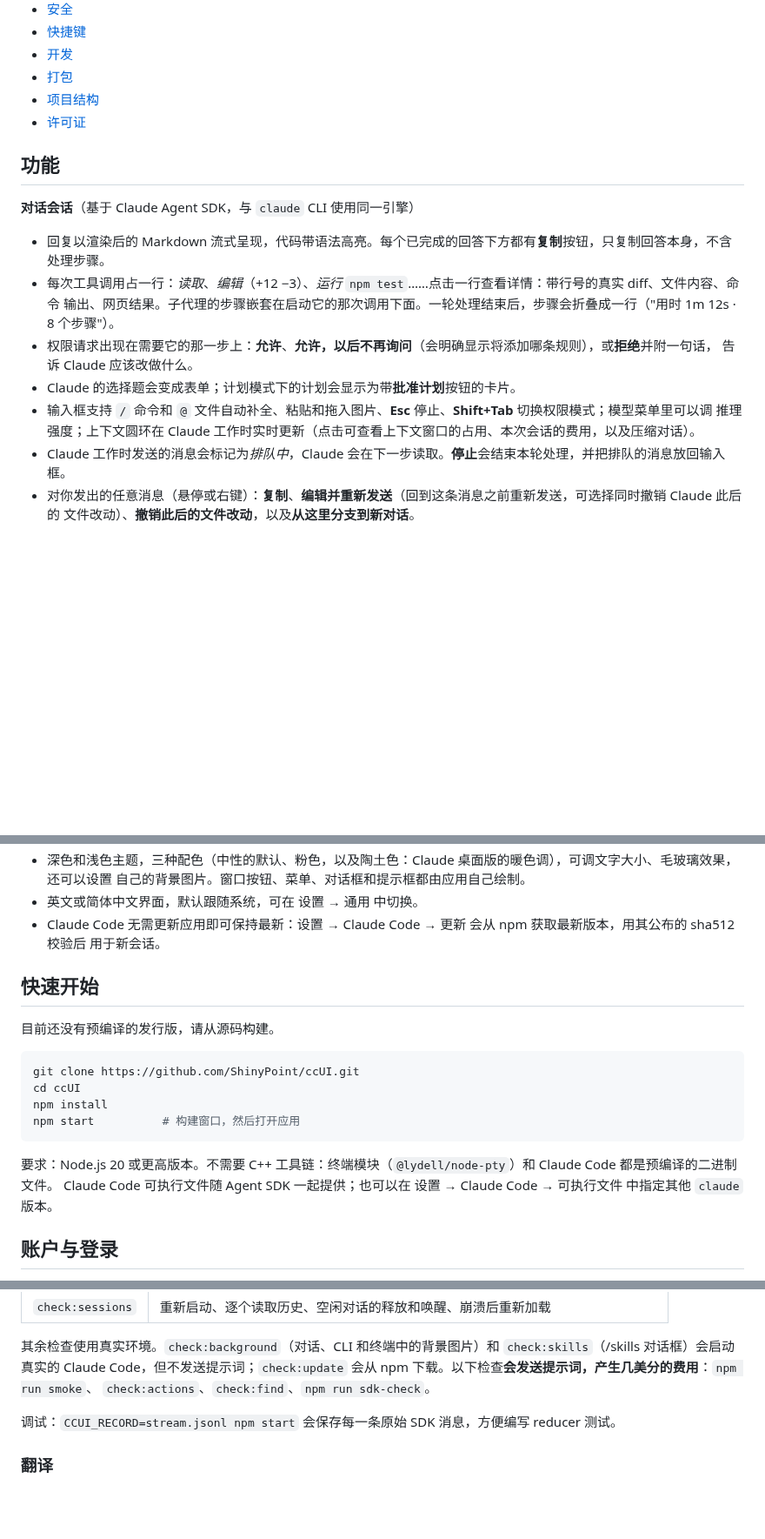
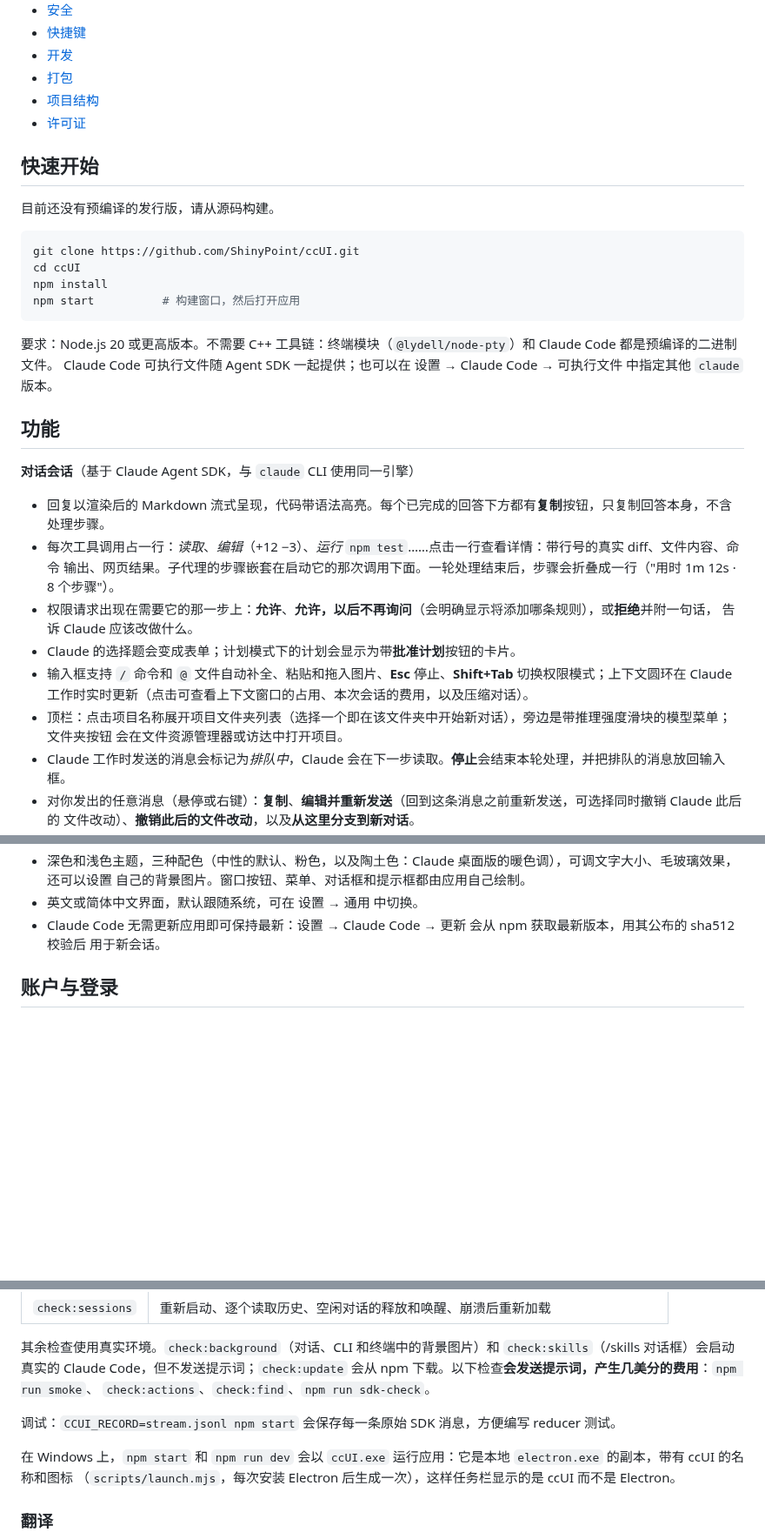
Before and after one commit to ShinyPoint/ccUI, a Markdown page: README.zh-CN.md, 3 parts joined by grey strips. Shown at 87% size. GitHub-like rendering; blank space fills up the shorter version.

````diff
--- a/README.zh-CN.md
+++ b/README.zh-CN.md
@@ -21,6 +57,20 @@ Claude 的回复、每一处文件编辑的 diff、每条命令及其输出，
 - [打包](#打包)
 - [项目结构](#项目结构)
 - [许可证](#许可证)
+
+## 快速开始
+
+目前还没有预编译的发行版，请从源码构建。
+
+```bash
+git clone https://github.com/ShinyPoint/ccUI.git
+cd ccUI
+npm install
+npm start          # 构建窗口，然后打开应用
+```
+
+要求：Node.js 20 或更高版本。不需要 C++ 工具链：终端模块（`@lydell/node-pty`）和 Claude Code 都是预编译的二进制文件。
+Claude Code 可执行文件随 Agent SDK 一起提供；也可以在 设置 → Claude Code → 可执行文件 中指定其他 `claude` 版本。
 
 ## 功能
 
@@ -31,8 +81,10 @@ Claude 的回复、每一处文件编辑的 diff、每条命令及其输出，
 - 权限请求出现在需要它的那一步上：**允许**、**允许，以后不再询问**（会明确显示将添加哪条规则），或**拒绝**并附一句话，
   告诉 Claude 应该改做什么。
 - Claude 的选择题会变成表单；计划模式下的计划会显示为带**批准计划**按钮的卡片。
-- 输入框支持 `/` 命令和 `@` 文件自动补全、粘贴和拖入图片、**Esc** 停止、**Shift+Tab** 切换权限模式；模型菜单里可以调
-  推理强度；上下文圆环在 Claude 工作时实时更新（点击可查看上下文窗口的占用、本次会话的费用，以及压缩对话）。
+- 输入框支持 `/` 命令和 `@` 文件自动补全、粘贴和拖入图片、**Esc** 停止、**Shift+Tab** 切换权限模式；上下文圆环在
+  Claude 工作时实时更新（点击可查看上下文窗口的占用、本次会话的费用，以及压缩对话）。
+- 顶栏：点击项目名称展开项目文件夹列表（选择一个即在该文件夹中开始新对话），旁边是带推理强度滑块的模型菜单；文件夹按钮
+  会在文件资源管理器或访达中打开项目。
 - Claude 工作时发送的消息会标记为*排队中*，Claude 会在下一步读取。**停止**会结束本轮处理，并把排队的消息放回输入框。
 - 对你发出的任意消息（悬停或右键）：**复制**、**编辑并重新发送**（回到这条消息之前重新发送，可选择同时撤销 Claude 此后的
   文件改动）、**撤销此后的文件改动**，以及**从这里分支到新对话**。
@@ -59,20 +111,6 @@ Claude 的回复、每一处文件编辑的 diff、每条命令及其输出，
 - 英文或简体中文界面，默认跟随系统，可在 设置 → 通用 中切换。
 - Claude Code 无需更新应用即可保持最新：设置 → Claude Code → 更新 会从 npm 获取最新版本，用其公布的 sha512 校验后
   用于新会话。
-
-## 快速开始
-
-目前还没有预编译的发行版，请从源码构建。
-
-```bash
-git clone https://github.com/ShinyPoint/ccUI.git
-cd ccUI
-npm install
-npm start          # 构建窗口，然后打开应用
-```
-
-要求：Node.js 20 或更高版本。不需要 C++ 工具链：终端模块（`@lydell/node-pty`）和 Claude Code 都是预编译的二进制文件。
-Claude Code 可执行文件随 Agent SDK 一起提供；也可以在 设置 → Claude Code → 可执行文件 中指定其他 `claude` 版本。
 
 ## 账户与登录
 
@@ -145,6 +183,9 @@ Claude Code，但不发送提示词；`check:update` 会从 npm 下载。以下
 
 调试：`CCUI_RECORD=stream.jsonl npm start` 会保存每一条原始 SDK 消息，方便编写 reducer 测试。
 
+在 Windows 上，`npm start` 和 `npm run dev` 会以 `ccUI.exe` 运行应用：它是本地 `electron.exe` 的副本，带有 ccUI 的名称和图标
+（`scripts/launch.mjs`，每次安装 Electron 后生成一次），这样任务栏显示的是 ccUI 而不是 Electron。
+
 ### 翻译
 
 应用显示的每个词都经过 `t('English text')`，以英文原文作为键。简体中文位于 `src/renderer/locales/zh-CN/`（菜单和原生对话框
````
Also changed, not shown: other parts of README.zh-CN.md (+43 -7 lines), README.md (+67 -25 lines), docs/cli.jpg (added), docs/permissions.jpg (added), docs/question.jpg (added), docs/screenshot.jpg, docs/theme.jpg (added).
